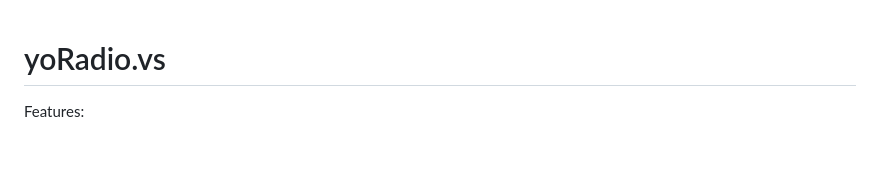
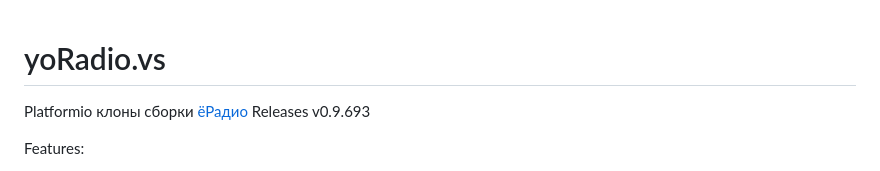
Before and after one commit to AlexandreZaytsev/git_yoRadio_Wrover_S3, a Markdown page: README.md, the part around the change. Rendered like a GitHub page; blank space fills up the shorter version.

```diff
--- a/README.md
+++ b/README.md
@@ -1,4 +1,7 @@
 # yoRadio.vs
+
+Platformio клоны сборки [ёРадио](https://github.com/e2002/yoradio/?ysclid=mvw0c4k7jv370463529) Releases v0.9.693
+
 
 Features:
   * Platformio enabled
```
Also changed, not shown: other/ESP-S3-DevKitC-1_ALT-version.png (added), other/ESP32-WROVER-E.png (added), 1 other file.
